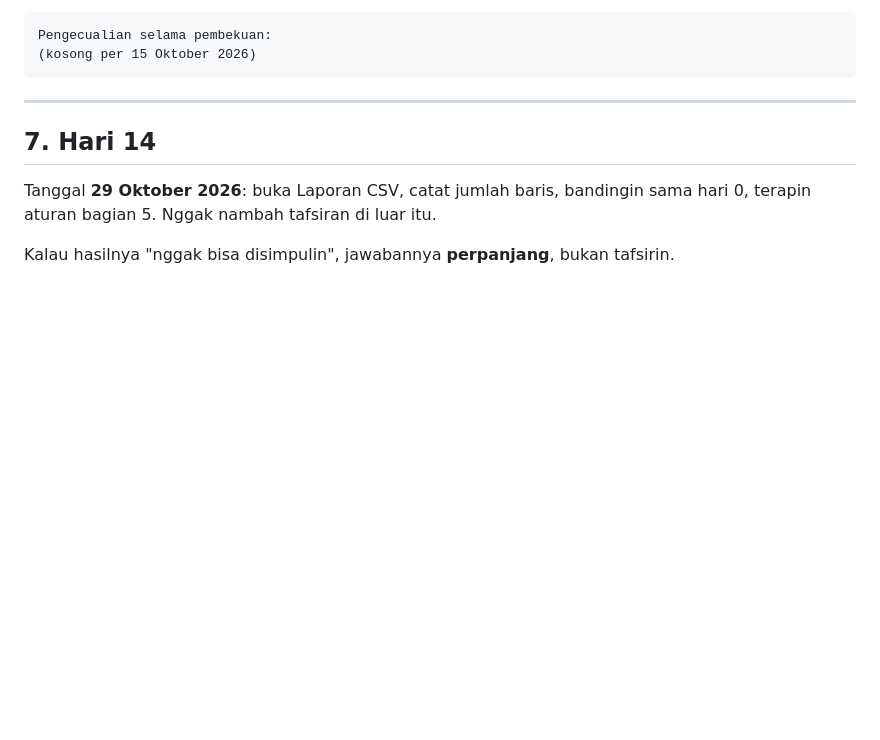
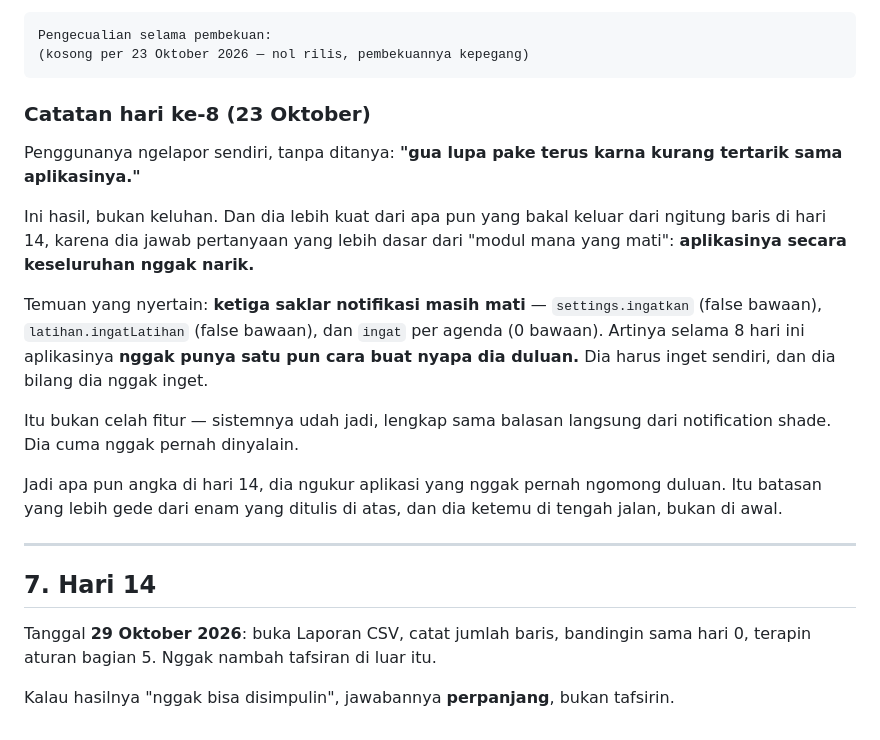
Before and after one commit to meicheln/project-rutin, a Markdown page: docs/PROTOKOL.md, the part around the change. Drawn GitHub-style; blank space fills up the shorter version.

Commit message:
Catatan hari ke-8: penggunanya ngelapor nggak kepakai
Dokumen doang, nol perubahan aplikasi — pembekuannya masih utuh, nol rilis
sejak 15 Oktober.

Laporannya sendiri lebih kuat dari apa pun yang bakal keluar dari ngitung
baris di hari 14, karena dia jawab pertanyaan yang lebih dasar dari "modul
mana yang mati".

Ketemu juga pas ngecek: ketiga saklar notifikasi masih mati bawaan. Jadi
selama 8 hari ini aplikasinya nggak punya satu pun cara nyapa duluan, dan
angka hari 14 bakal ngukur aplikasi yang nggak pernah ngomong duluan.

Co-Authored-By: Claude Opus 5 <noreply@anthropic.com>

````diff
--- a/docs/PROTOKOL.md
+++ b/docs/PROTOKOL.md
@@ -115,8 +115,30 @@ Ditulis duluan biar nggak jadi alasan belakangan.
 
 ```
 Pengecualian selama pembekuan:
-(kosong per 15 Oktober 2026)
+(kosong per 23 Oktober 2026 — nol rilis, pembekuannya kepegang)
 ```
+
+### Catatan hari ke-8 (23 Oktober)
+
+Penggunanya ngelapor sendiri, tanpa ditanya: **"gua lupa pake terus karna
+kurang tertarik sama aplikasinya."**
+
+Ini hasil, bukan keluhan. Dan dia lebih kuat dari apa pun yang bakal keluar
+dari ngitung baris di hari 14, karena dia jawab pertanyaan yang lebih dasar
+dari "modul mana yang mati": **aplikasinya secara keseluruhan nggak narik.**
+
+Temuan yang nyertain: **ketiga saklar notifikasi masih mati** —
+`settings.ingatkan` (false bawaan), `latihan.ingatLatihan` (false bawaan),
+dan `ingat` per agenda (0 bawaan). Artinya selama 8 hari ini aplikasinya
+**nggak punya satu pun cara buat nyapa dia duluan.** Dia harus inget sendiri,
+dan dia bilang dia nggak inget.
+
+Itu bukan celah fitur — sistemnya udah jadi, lengkap sama balasan langsung
+dari notification shade. Dia cuma nggak pernah dinyalain.
+
+Jadi apa pun angka di hari 14, dia ngukur aplikasi yang nggak pernah
+ngomong duluan. Itu batasan yang lebih gede dari enam yang ditulis di atas,
+dan dia ketemu di tengah jalan, bukan di awal.
 
 ---
 
````
